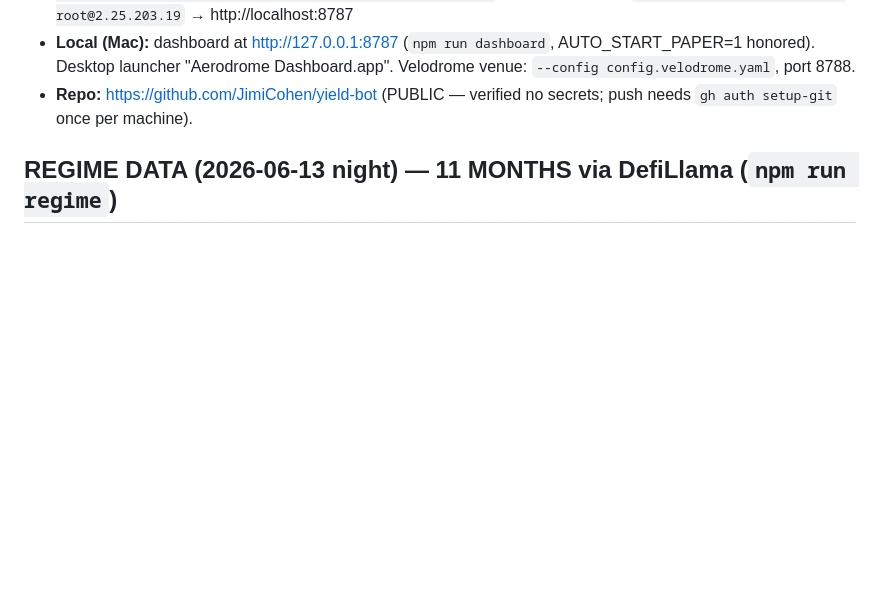
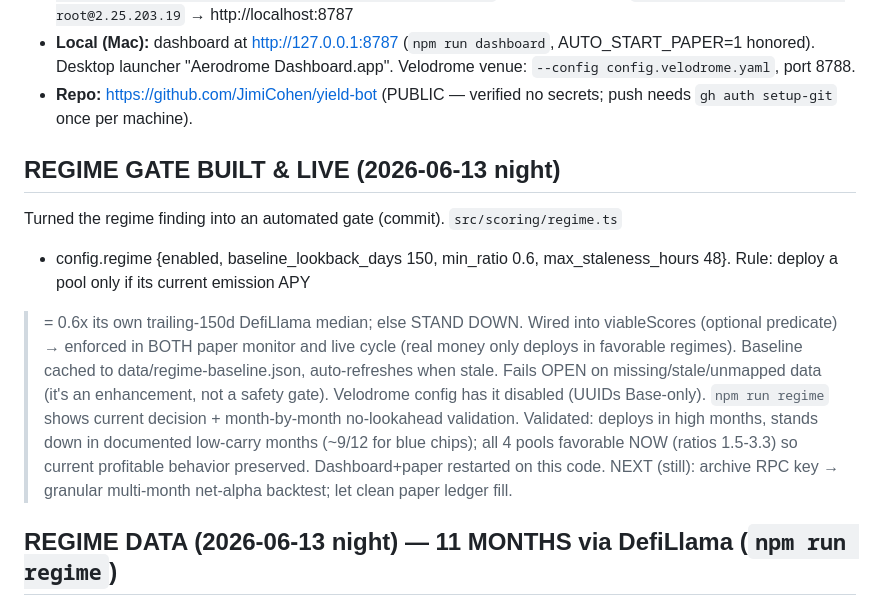
Before and after one commit to JimiCohen/yield-bot, a Markdown page: STATUS.md, the part around the change. GitHub-like rendering; blank space fills up the shorter version.

Commit message:
STATUS: regime gate built, validated, live in paper + live cycle
Co-Authored-By: Claude Opus 4.8 <noreply@anthropic.com>

```diff
--- a/STATUS.md
+++ b/STATUS.md
@@ -58,6 +58,22 @@ README.md, docs/MODELS.md, SECURITY.md, GO-LIVE.md, DEPLOY.md.
   Velodrome venue: `--config config.velodrome.yaml`, port 8788.
 - **Repo:** https://github.com/JimiCohen/yield-bot (PUBLIC — verified
   no secrets; push needs `gh auth setup-git` once per machine).
+
+## REGIME GATE BUILT & LIVE (2026-06-13 night)
+Turned the regime finding into an automated gate (commit). `src/scoring/regime.ts`
++ config.regime {enabled, baseline_lookback_days 150, min_ratio 0.6,
+max_staleness_hours 48}. Rule: deploy a pool only if its current emission APY
+>= 0.6x its own trailing-150d DefiLlama median; else STAND DOWN. Wired into
+viableScores (optional predicate) → enforced in BOTH paper monitor and live
+cycle (real money only deploys in favorable regimes). Baseline cached to
+data/regime-baseline.json, auto-refreshes when stale. Fails OPEN on
+missing/stale/unmapped data (it's an enhancement, not a safety gate). Velodrome
+config has it disabled (UUIDs Base-only). `npm run regime` shows current
+decision + month-by-month no-lookahead validation. Validated: deploys in high
+months, stands down in documented low-carry months (~9/12 for blue chips); all
+4 pools favorable NOW (ratios 1.5-3.3) so current profitable behavior preserved.
+Dashboard+paper restarted on this code. NEXT (still): archive RPC key →
+granular multi-month net-alpha backtest; let clean paper ledger fill.
 
 ## REGIME DATA (2026-06-13 night) — 11 MONTHS via DefiLlama (`npm run regime`)
 Granular state months back is blocked (tested 13 public RPCs — ALL prune state;
```
